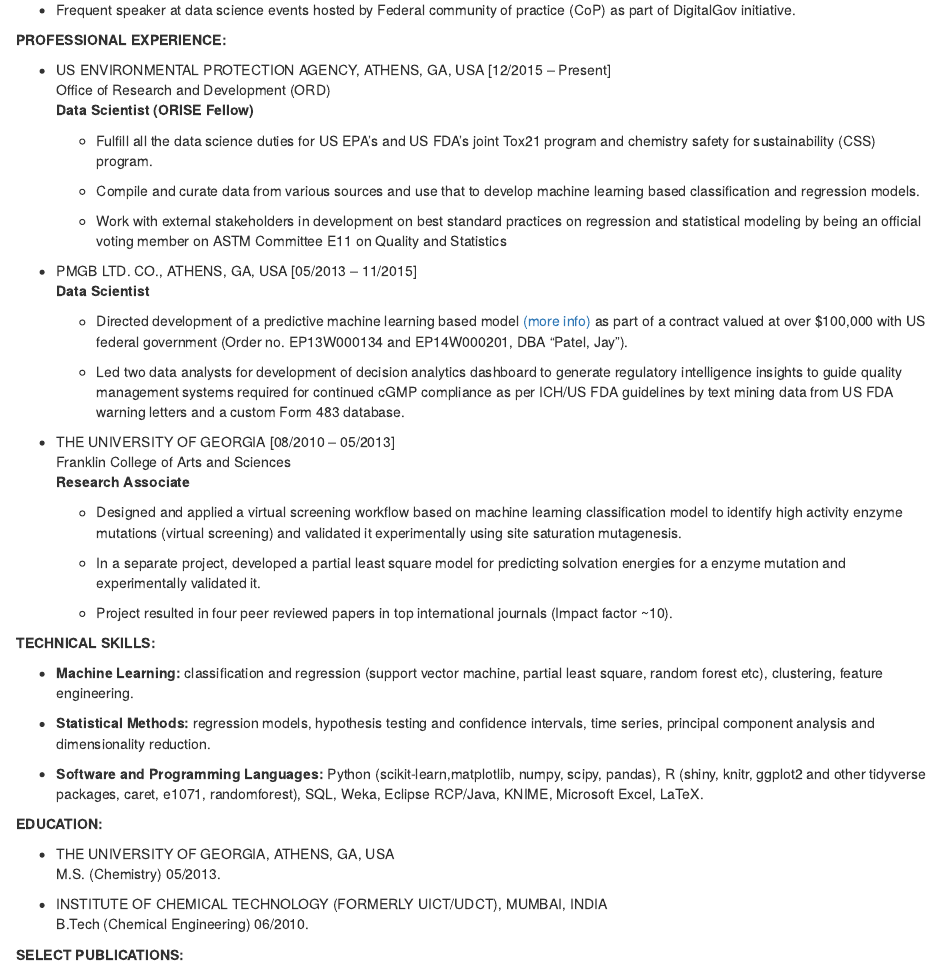
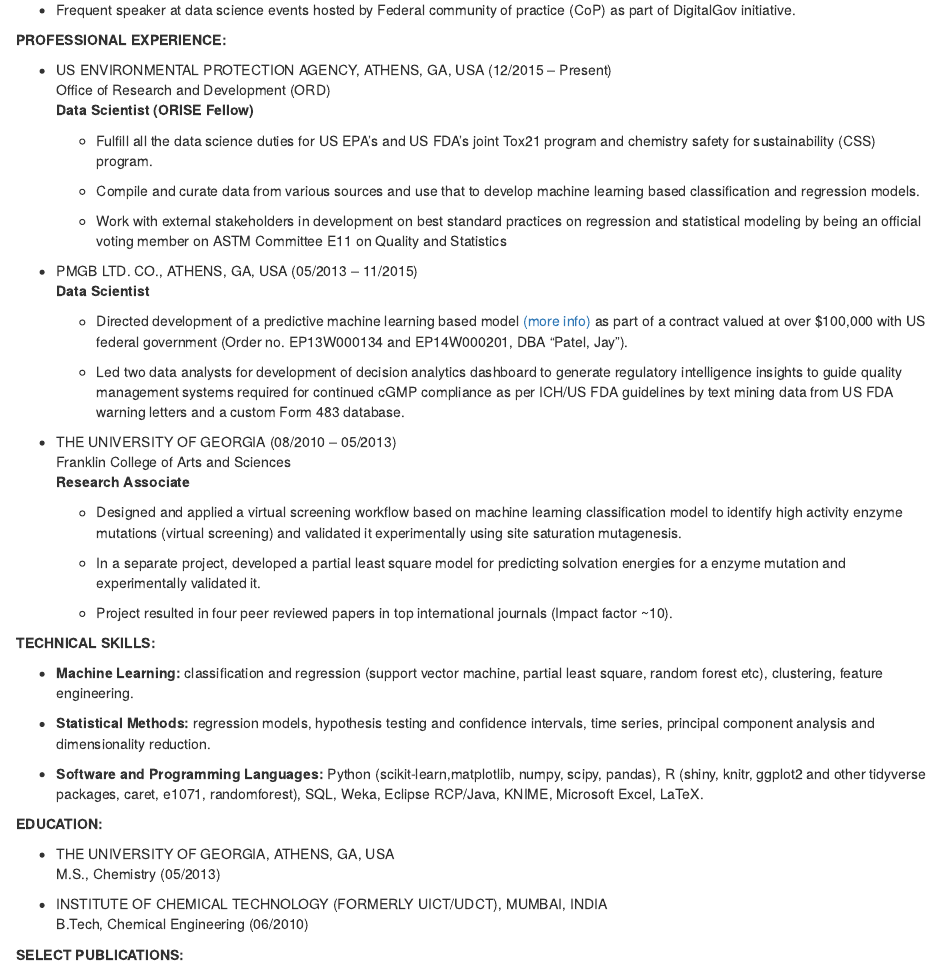
Before and after one commit to jaypat87/jaypat87.github.io, an R Markdown document (pages/CV.Rmd): the page in a window 1100 px wide, from 270 px down. The pictures show the output file pages/CV.html that the author committed with the source, opened offline.

Commit message:
Fixed typos

````diff
--- a/pages/CV.Rmd
+++ b/pages/CV.Rmd
@@ -1,8 +1,8 @@
 ---
 title: "Jay M. Patel"
 output:
+  html_document: default
   pdf_document: default
-  html_document: default
 ---
 
 ```{r setup, include=FALSE}
@@ -24,7 +24,7 @@
 
 **PROFESSIONAL EXPERIENCE:**
 
-- US ENVIRONMENTAL PROTECTION AGENCY, ATHENS, GA, USA [12/2015 – Present]
+- US ENVIRONMENTAL PROTECTION AGENCY, ATHENS, GA, USA \hfill (12/2015 – Present)
 Office of Research and Development (ORD)
 **Data Scientist (ORISE Fellow)**
 
@@ -34,14 +34,14 @@
 
     + Work with external stakeholders in development on best standard practices on regression and statistical modeling by being an official voting member on ASTM Committee E11 on Quality and Statistics
 
-- PMGB LTD. CO., ATHENS, GA, USA						[05/2013 – 11/2015]
+- PMGB LTD. CO., ATHENS, GA, USA \hfill (05/2013 – 11/2015)
 **Data Scientist**
 
     + Directed development of a predictive machine learning based model [(more info)](http://www.jaympatel.com/assets/DoD_SERDP_case_study.pdf) as part of a contract valued at over $100,000 with US federal government (Order no. EP13W000134 and EP14W000201, DBA “Patel, Jay”).
 
     + Led two data analysts for development of decision analytics dashboard to generate regulatory intelligence insights to guide quality management systems required for continued cGMP compliance as per ICH/US FDA guidelines by text mining data from US FDA warning letters and a custom Form 483 database.
 
-- THE UNIVERSITY OF GEORGIA				[08/2010 – 05/2013]
+- THE UNIVERSITY OF GEORGIA \hfill (08/2010 – 05/2013)
 Franklin College of Arts and Sciences
 **Research Associate**
 
@@ -62,10 +62,10 @@
 **EDUCATION:**
 
 - THE UNIVERSITY OF GEORGIA, ATHENS, GA, USA
-M.S. (Chemistry) 								05/2013.
+M.S., Chemistry \hfill (05/2013)
 
 - INSTITUTE OF CHEMICAL TECHNOLOGY (FORMERLY UICT/UDCT), MUMBAI, INDIA
-B.Tech (Chemical Engineering)	 					06/2010.
+B.Tech, Chemical Engineering \hfill (06/2010)
 
 **SELECT PUBLICATIONS:**
 
````
Also changed, not shown: assets/CV.pdf, pages/CV.html.
